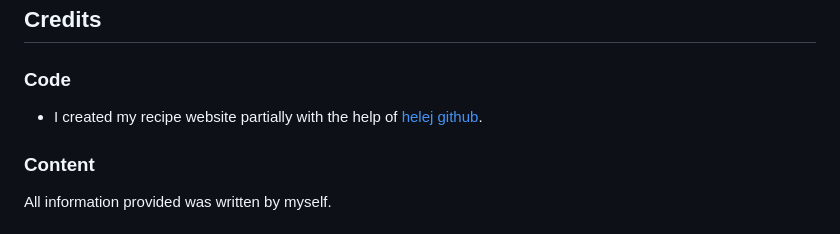
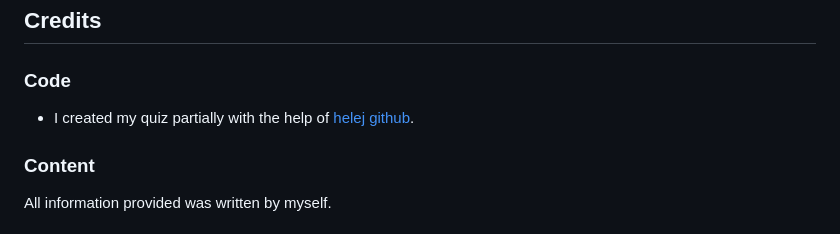
Before and after one commit to mehatabpathan/quiz-game, a Markdown page: README.md, the part around the change. GitHub-like rendering.

```diff
--- a/README.md
+++ b/README.md
@@ -356,7 +356,7 @@ To fork the depository:
 
 ### Code
 
-- I created my recipe website partially with the help of [helej github](https://helej.github.io/quiz-game-about-Estonia/).
+- I created my quiz partially with the help of [helej github](https://helej.github.io/quiz-game-about-Estonia/).
 
 
 ### Content
```
